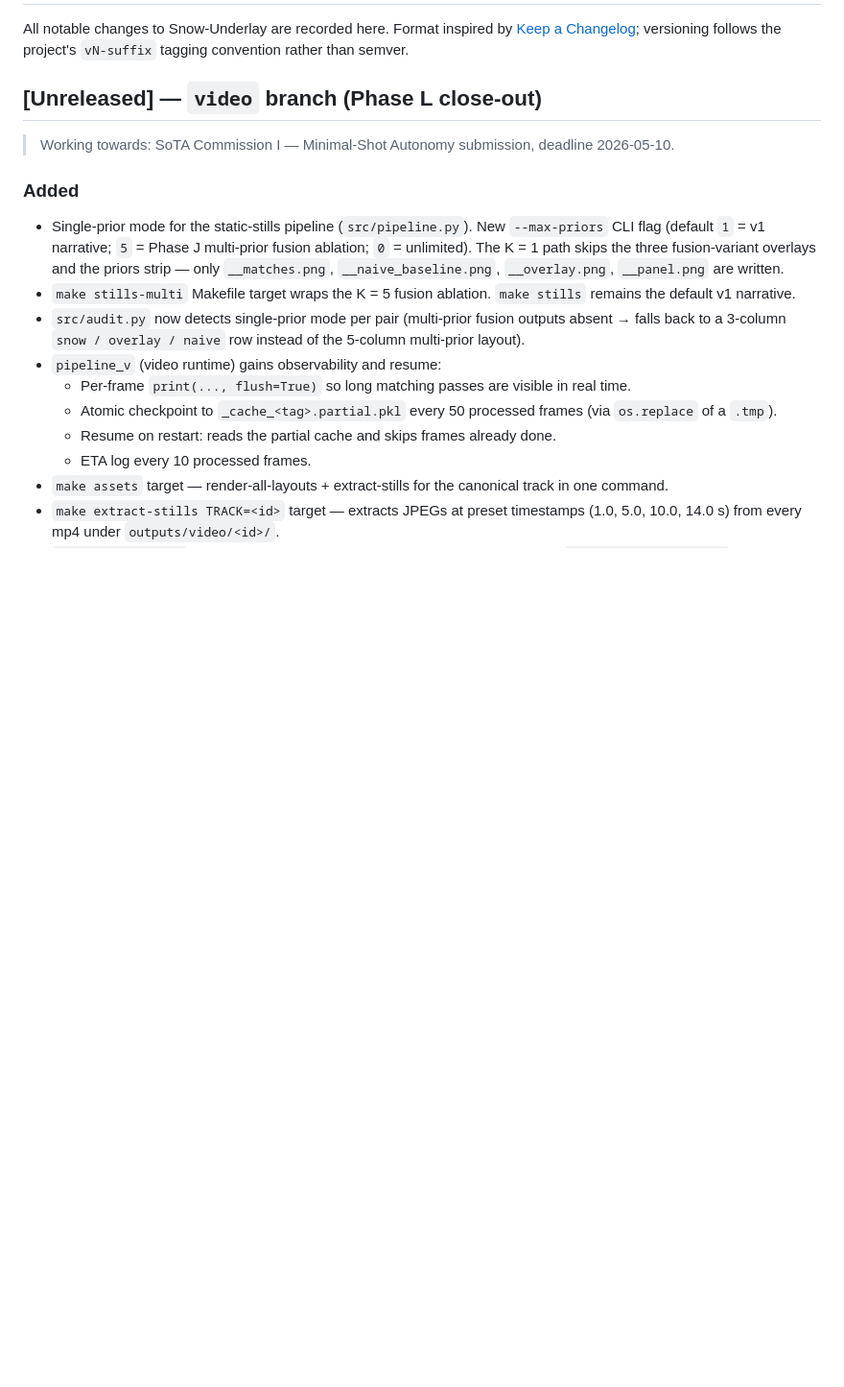
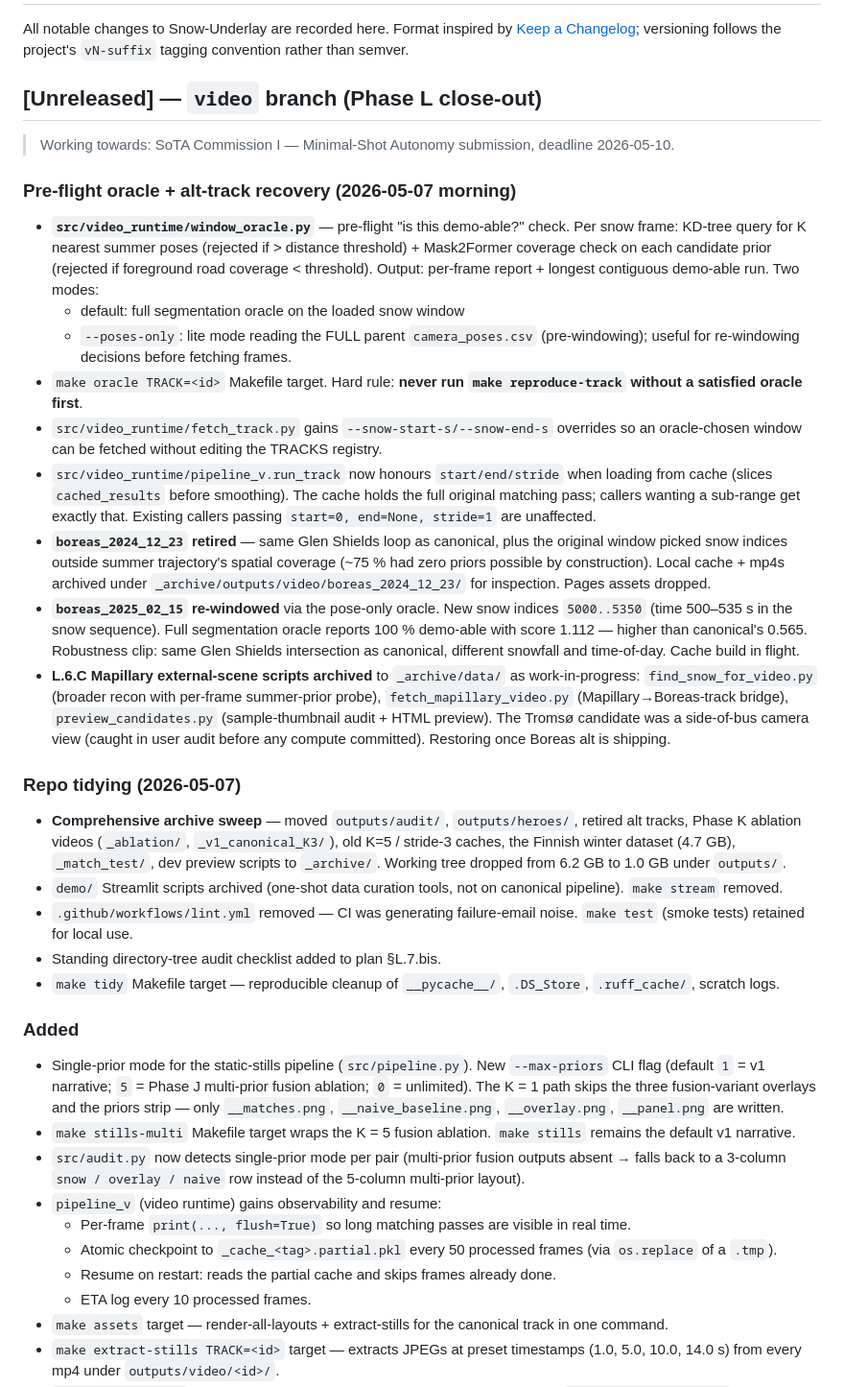
Before and after one commit to aturner22/snowseer, a Markdown page: CHANGELOG.md, the part around the change. Shown at 96% size. Rendered like a GitHub page; blank space fills up the shorter version.

Commit message:
tidy + changelog: empty data/video/{priors,snow}/ removed; CHANGELOG catches up to the L.6 work
Tidy: data/video/priors/ and data/video/snow/ were leftover empty dirs
from older fetcher behaviour; removed.

CHANGELOG: new "Pre-flight oracle + alt-track recovery" + "Repo tidying"
sections under Unreleased. Documents:
- window_oracle.py, --poses-only mode, make oracle target
- fetch_track --snow-start-s/--snow-end-s overrides
- pipeline_v cache slicing
- boreas_2024_12_23 retired (same Glen Shields loop as canonical, plus
  out-of-coverage window)
- boreas_2025_02_15 re-windowed (snow_idx 5000-5350, oracle score 1.112)
- L.6.C Mapillary external-scene scripts archived (Tromsø candidate was
  a side-of-bus camera; caught in user audit)
- comprehensive archive sweep (6.2GB → 1.0GB working tree)
- demo/ archived, CI removed, make tidy target
- Standing directory-tree audit checklist

Co-Authored-By: Claude Opus 4.7 (1M context) <noreply@anthropic.com>

```diff
--- a/CHANGELOG.md
+++ b/CHANGELOG.md
@@ -5,6 +5,26 @@ All notable changes to Snow-Underlay are recorded here. Format inspired by [Keep
 ## [Unreleased] — `video` branch (Phase L close-out)
 
 > Working towards: SoTA Commission I — Minimal-Shot Autonomy submission, deadline 2026-05-10.
+
+### Pre-flight oracle + alt-track recovery (2026-05-07 morning)
+
+- **`src/video_runtime/window_oracle.py`** — pre-flight "is this demo-able?" check. Per snow frame: KD-tree query for K nearest summer poses (rejected if > distance threshold) + Mask2Former coverage check on each candidate prior (rejected if foreground road coverage < threshold). Output: per-frame report + longest contiguous demo-able run. Two modes:
+  - default: full segmentation oracle on the loaded snow window
+  - `--poses-only`: lite mode reading the FULL parent `camera_poses.csv` (pre-windowing); useful for re-windowing decisions before fetching frames.
+- `make oracle TRACK=<id>` Makefile target. Hard rule: **never run `make reproduce-track` without a satisfied oracle first**.
+- `src/video_runtime/fetch_track.py` gains `--snow-start-s/--snow-end-s` overrides so an oracle-chosen window can be fetched without editing the TRACKS registry.
+- `src/video_runtime/pipeline_v.run_track` now honours `start/end/stride` when loading from cache (slices `cached_results` before smoothing). The cache holds the full original matching pass; callers wanting a sub-range get exactly that. Existing callers passing `start=0, end=None, stride=1` are unaffected.
+- **`boreas_2024_12_23` retired** — same Glen Shields loop as canonical, plus the original window picked snow indices outside summer trajectory's spatial coverage (~75 % had zero priors possible by construction). Local cache + mp4s archived under `_archive/outputs/video/boreas_2024_12_23/` for inspection. Pages assets dropped.
+- **`boreas_2025_02_15` re-windowed** via the pose-only oracle. New snow indices `5000..5350` (time 500–535 s in the snow sequence). Full segmentation oracle reports 100 % demo-able with score 1.112 — higher than canonical's 0.565. Robustness clip: same Glen Shields intersection as canonical, different snowfall and time-of-day. Cache build in flight.
+- **L.6.C Mapillary external-scene scripts archived** to `_archive/data/` as work-in-progress: `find_snow_for_video.py` (broader recon with per-frame summer-prior probe), `fetch_mapillary_video.py` (Mapillary→Boreas-track bridge), `preview_candidates.py` (sample-thumbnail audit + HTML preview). The Tromsø candidate was a side-of-bus camera view (caught in user audit before any compute committed). Restoring once Boreas alt is shipping.
+
+### Repo tidying (2026-05-07)
+
+- **Comprehensive archive sweep** — moved `outputs/audit/`, `outputs/heroes/`, retired alt tracks, Phase K ablation videos (`_ablation/`, `_v1_canonical_K3/`), old K=5 / stride-3 caches, the Finnish winter dataset (4.7 GB), `_match_test/`, dev preview scripts to `_archive/`. Working tree dropped from 6.2 GB to 1.0 GB under `outputs/`.
+- `demo/` Streamlit scripts archived (one-shot data curation tools, not on canonical pipeline). `make stream` removed.
+- `.github/workflows/lint.yml` removed — CI was generating failure-email noise. `make test` (smoke tests) retained for local use.
+- Standing directory-tree audit checklist added to plan §L.7.bis.
+- `make tidy` Makefile target — reproducible cleanup of `__pycache__/`, `.DS_Store`, `.ruff_cache/`, scratch logs.
 
 ### Added
 
```
